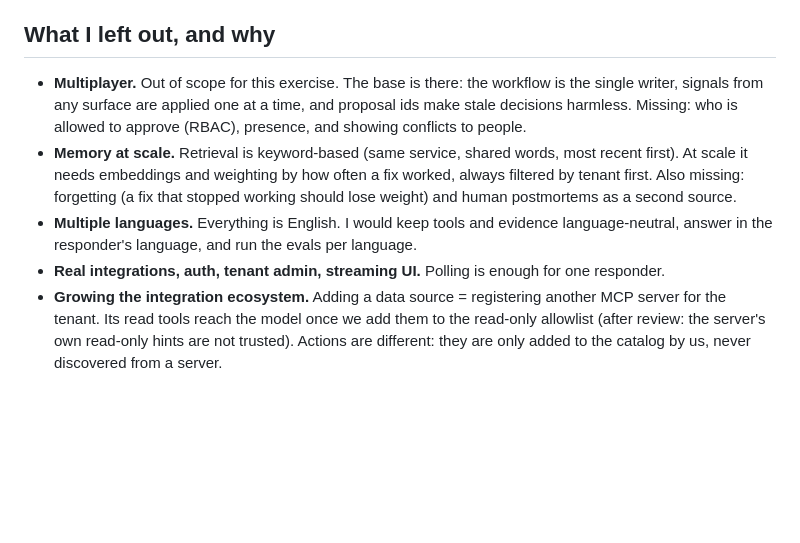
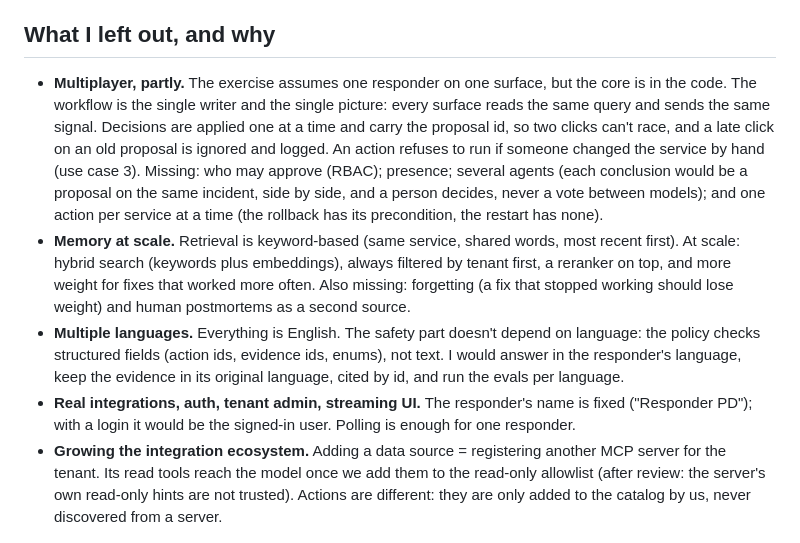
Before and after one commit to xhulz/sre-agent, a Markdown page: README.md, the part around the change. Rendered like a GitHub page; blank space fills up the shorter version.

Commit message:
README: what is left out, updated (multiplayer is partly in the code)
Multiplayer was listed as out of scope, but use case 3 shows its core:
one writer, decisions applied one at a time with the proposal id, and
actions with a precondition. The bullet now says what is in the code and
what is missing. Memory at scale, languages and auth are updated too.

Co-Authored-By: Claude Opus 5.5 <noreply@anthropic.com>

```diff
--- a/README.md
+++ b/README.md
@@ -247,10 +247,10 @@ _Trade-off:_ memory only learns from what the agent itself fixed. Human postmort
 
 ## What I left out, and why
 
-- **Multiplayer.** Out of scope for this exercise. The base is there: the workflow is the single writer, signals from any surface are applied one at a time, and proposal ids make stale decisions harmless. Missing: who is allowed to approve (RBAC), presence, and showing conflicts to people.
-- **Memory at scale.** Retrieval is keyword-based (same service, shared words, most recent first). At scale it needs embeddings and weighting by how often a fix worked, always filtered by tenant first. Also missing: forgetting (a fix that stopped working should lose weight) and human postmortems as a second source.
-- **Multiple languages.** Everything is English. I would keep tools and evidence language-neutral, answer in the responder's language, and run the evals per language.
-- **Real integrations, auth, tenant admin, streaming UI.** Polling is enough for one responder.
+- **Multiplayer, partly.** The exercise assumes one responder on one surface, but the core is in the code. The workflow is the single writer and the single picture: every surface reads the same query and sends the same signal. Decisions are applied one at a time and carry the proposal id, so two clicks can't race, and a late click on an old proposal is ignored and logged. An action refuses to run if someone changed the service by hand (use case 3). Missing: who may approve (RBAC); presence; several agents (each conclusion would be a proposal on the same incident, side by side, and a person decides, never a vote between models); and one action per service at a time (the rollback has its precondition, the restart has none).
+- **Memory at scale.** Retrieval is keyword-based (same service, shared words, most recent first). At scale: hybrid search (keywords plus embeddings), always filtered by tenant first, a reranker on top, and more weight for fixes that worked more often. Also missing: forgetting (a fix that stopped working should lose weight) and human postmortems as a second source.
+- **Multiple languages.** Everything is English. The safety part doesn't depend on language: the policy checks structured fields (action ids, evidence ids, enums), not text. I would answer in the responder's language, keep the evidence in its original language, cited by id, and run the evals per language.
+- **Real integrations, auth, tenant admin, streaming UI.** The responder's name is fixed ("Responder PD"); with a login it would be the signed-in user. Polling is enough for one responder.
 - **Growing the integration ecosystem.** Adding a data source = registering another MCP server for the tenant. Its read tools reach the model once we add them to the read-only allowlist (after review: the server's own read-only hints are not trusted). Actions are different: they are only added to the catalog by us, never discovered from a server.
 
 ## Where I think it breaks first
```
